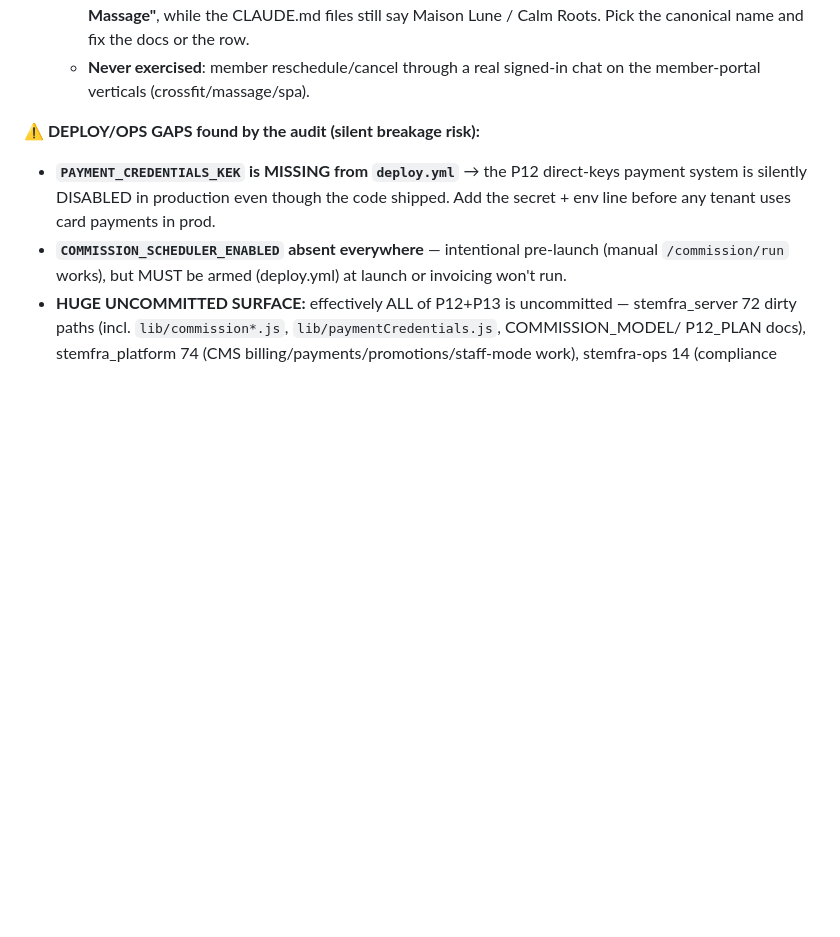
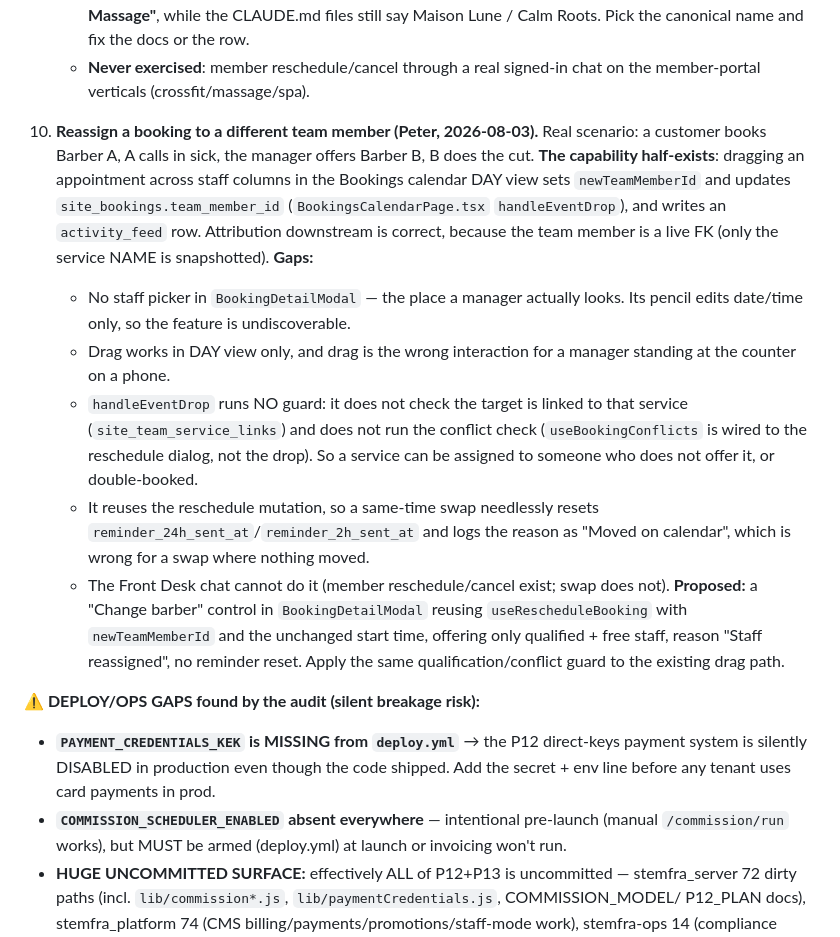
Before and after one commit to peterspace/stemfra-server, a Markdown page: docs/ROADMAP.md, the part around the change. Rendered like a GitHub page; blank space fills up the shorter version.

Commit message:
Roadmap: staff reassignment on a booking (task 10)
Co-Authored-By: Claude Opus 5 <noreply@anthropic.com>

```diff
--- a/docs/ROADMAP.md
+++ b/docs/ROADMAP.md
@@ -85,6 +85,31 @@ model** (`docs/COMMISSION_MODEL.md`)._
      Maison Lune / Calm Roots. Pick the canonical name and fix the docs or the row.
    - **Never exercised**: member reschedule/cancel through a real signed-in chat on
      the member-portal verticals (crossfit/massage/spa).
+
+10. **Reassign a booking to a different team member (Peter, 2026-08-03).** Real
+    scenario: a customer books Barber A, A calls in sick, the manager offers Barber
+    B, B does the cut. **The capability half-exists**: dragging an appointment
+    across staff columns in the Bookings calendar DAY view sets `newTeamMemberId`
+    and updates `site_bookings.team_member_id` (`BookingsCalendarPage.tsx`
+    `handleEventDrop`), and writes an `activity_feed` row. Attribution downstream is
+    correct, because the team member is a live FK (only the service NAME is
+    snapshotted). **Gaps:**
+    - No staff picker in `BookingDetailModal` — the place a manager actually looks.
+      Its pencil edits date/time only, so the feature is undiscoverable.
+    - Drag works in DAY view only, and drag is the wrong interaction for a manager
+      standing at the counter on a phone.
+    - `handleEventDrop` runs NO guard: it does not check the target is linked to
+      that service (`site_team_service_links`) and does not run the conflict check
+      (`useBookingConflicts` is wired to the reschedule dialog, not the drop). So a
+      service can be assigned to someone who does not offer it, or double-booked.
+    - It reuses the reschedule mutation, so a same-time swap needlessly resets
+      `reminder_24h_sent_at`/`reminder_2h_sent_at` and logs the reason as "Moved on
+      calendar", which is wrong for a swap where nothing moved.
+    - The Front Desk chat cannot do it (member reschedule/cancel exist; swap does not).
+    **Proposed:** a "Change barber" control in `BookingDetailModal` reusing
+    `useRescheduleBooking` with `newTeamMemberId` and the unchanged start time,
+    offering only qualified + free staff, reason "Staff reassigned", no reminder
+    reset. Apply the same qualification/conflict guard to the existing drag path.
 
 **⚠ DEPLOY/OPS GAPS found by the audit (silent breakage risk):**
 - **`PAYMENT_CREDENTIALS_KEK` is MISSING from `deploy.yml`** → the P12 direct-keys payment
```
